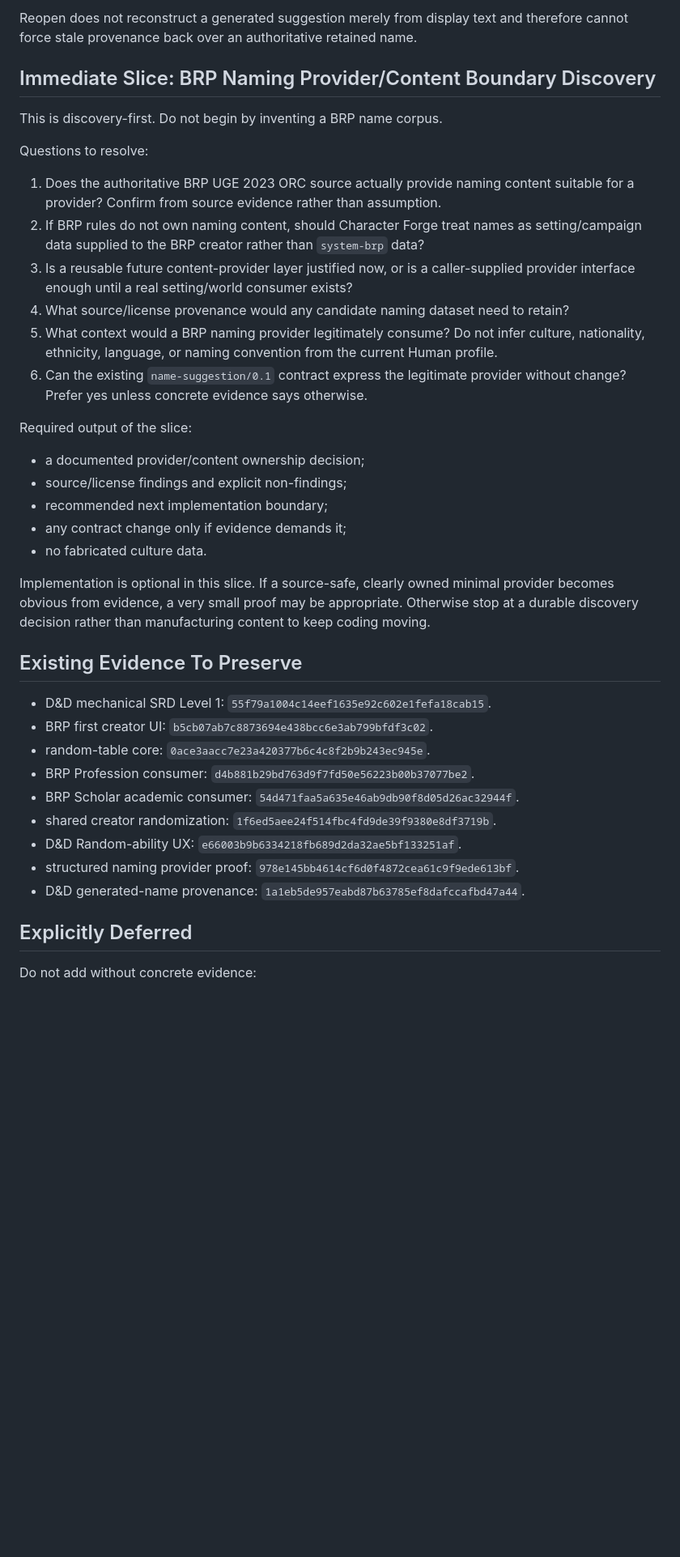
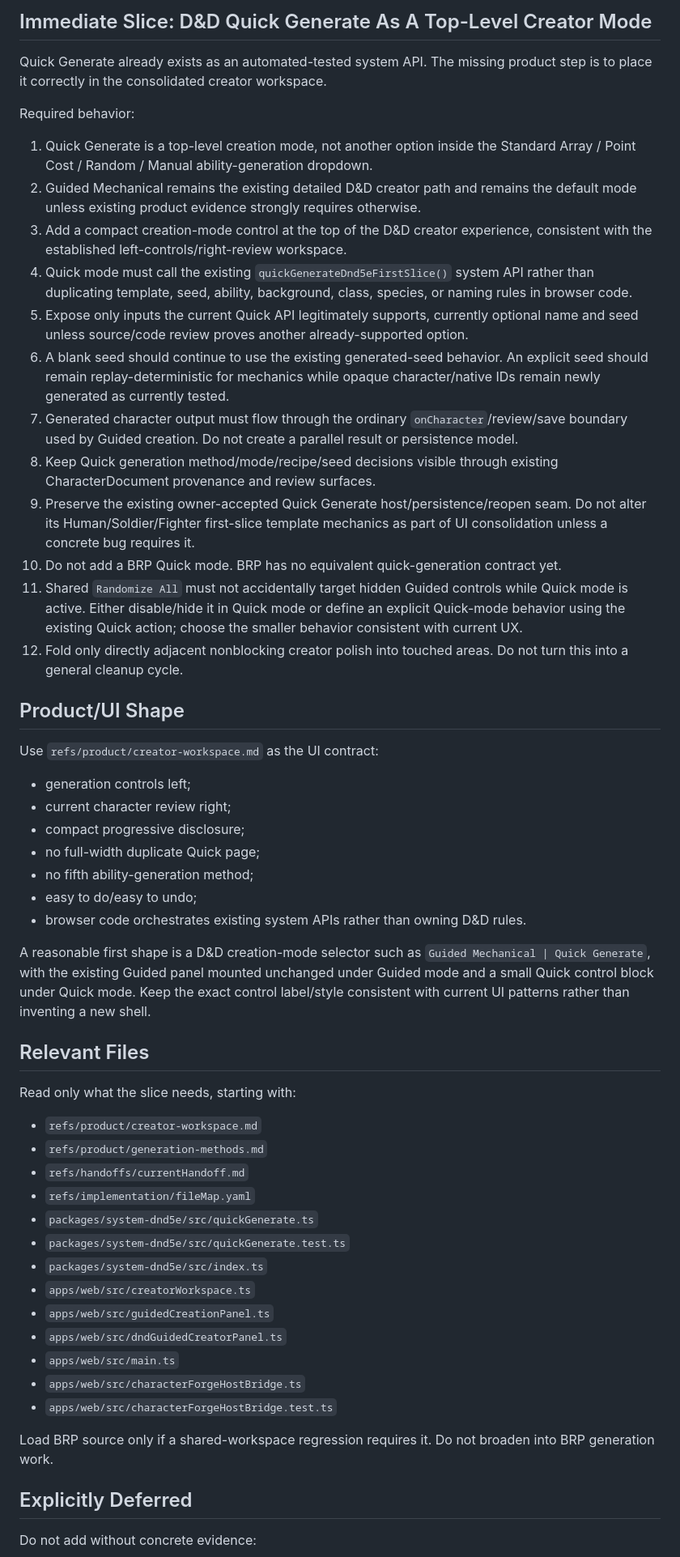
Before and after one commit to Three-Wheeled-Sloth-Studio/Character-Forge, a Markdown page: refs/handoffs/next-dev-prompt.md, the part around one of its changes. Shown at 81% size. Rendered like a GitHub page; blank space fills up the shorter version.

Commit message:
docs: set Quick Generate creator mode slice

```diff
--- a/refs/handoffs/next-dev-prompt.md
+++ b/refs/handoffs/next-dev-prompt.md
@@ -78,40 +73,56 @@ The same existing name button continues to participate in shared `Randomize All`
 
-Reopen does not reconstruct a generated suggestion merely from display text and therefore cannot force stale provenance back over an authoritative retained name.
+## Immediate Slice: D&D Quick Generate As A Top-Level Creator Mode
 
-## Immediate Slice: BRP Naming Provider/Content Boundary Discovery
+Quick Generate already exists as an automated-tested system API. The missing product step is to place it correctly in the consolidated creator workspace.
 
-This is discovery-first. Do not begin by inventing a BRP name corpus.
+Required behavior:
 
-Questions to resolve:
+1. Quick Generate is a top-level creation mode, not another option inside the Standard Array / Point Cost / Random / Manual ability-generation dropdown.
+2. Guided Mechanical remains the existing detailed D&D creator path and remains the default mode unless existing product evidence strongly requires otherwise.
+3. Add a compact creation-mode control at the top of the D&D creator experience, consistent with the established left-controls/right-review workspace.
+4. Quick mode must call the existing `quickGenerateDnd5eFirstSlice()` system API rather than duplicating template, seed, ability, background, class, species, or naming rules in browser code.
+5. Expose only inputs the current Quick API legitimately supports, currently optional name and seed unless source/code review proves another already-supported option.
+6. A blank seed should continue to use the existing generated-seed behavior. An explicit seed should remain replay-deterministic for mechanics while opaque character/native IDs remain newly generated as currently tested.
+7. Generated character output must flow through the ordinary `onCharacter`/review/save boundary used by Guided creation. Do not create a parallel result or persistence model.
+8. Keep Quick generation method/mode/recipe/seed decisions visible through existing CharacterDocument provenance and review surfaces.
+9. Preserve the existing owner-accepted Quick Generate host/persistence/reopen seam. Do not alter its Human/Soldier/Fighter first-slice template mechanics as part of UI consolidation unless a concrete bug requires it.
+10. Do not add a BRP Quick mode. BRP has no equivalent quick-generation contract yet.
+11. Shared `Randomize All` must not accidentally target hidden Guided controls while Quick mode is active. Either disable/hide it in Quick mode or define an explicit Quick-mode behavior using the existing Quick action; choose the smaller behavior consistent with current UX.
+12. Fold only directly adjacent nonblocking creator polish into touched areas. Do not turn this into a general cleanup cycle.
 
-1. Does the authoritative BRP UGE 2023 ORC source actually provide naming content suitable for a provider? Confirm from source evidence rather than assumption.
-2. If BRP rules do not own naming content, should Character Forge treat names as setting/campaign data supplied to the BRP creator rather than `system-brp` data?
-3. Is a reusable future content-provider layer justified now, or is a caller-supplied provider interface enough until a real setting/world consumer exists?
-4. What source/license provenance would any candidate naming dataset need to retain?
-5. What context would a BRP naming provider legitimately consume? Do not infer culture, nationality, ethnicity, language, or naming convention from the current Human profile.
-6. Can the existing `name-suggestion/0.1` contract express the legitimate provider without change? Prefer yes unless concrete evidence says otherwise.
+## Product/UI Shape
 
-Required output of the slice:
+Use `refs/product/creator-workspace.md` as the UI contract:
 
-- a documented provider/content ownership decision;
-- source/license findings and explicit non-findings;
-- recommended next implementation boundary;
-- any contract change only if evidence demands it;
-- no fabricated culture data.
+- generation controls left;
+- current character review right;
+- compact progressive disclosure;
+- no full-width duplicate Quick page;
+- no fifth ability-generation method;
+- easy to do/easy to undo;
+- browser code orchestrates existing system APIs rather than owning D&D rules.
 
-Implementation is optional in this slice. If a source-safe, clearly owned minimal provider becomes obvious from evidence, a very small proof may be appropriate. Otherwise stop at a durable discovery decision rather than manufacturing content to keep coding moving.
+A reasonable first shape is a D&D creation-mode selector such as `Guided Mechanical | Quick Generate`, with the existing Guided panel mounted unchanged under Guided mode and a small Quick control block under Quick mode. Keep the exact control label/style consistent with current UI patterns rather than inventing a new shell.
 
-## Existing Evidence To Preserve
+## Relevant Files
 
-- D&D mechanical SRD Level 1: `55f79a1004c14eef1635e92c602e1fefa18cab15`.
-- BRP first creator UI: `b5cb07ab7c8873694e438bcc6e3ab799bfdf3c02`.
-- random-table core: `0ace3aacc7e23a420377b6c4c8f2b9b243ec945e`.
-- BRP Profession consumer: `d4b881b29bd763d9f7fd50e56223b00b37077be2`.
-- BRP Scholar academic consumer: `54d471faa5a635e46ab9db90f8d05d26ac32944f`.
-- shared creator randomization: `1f6ed5aee24f514fbc4fd9de39f9380e8df3719b`.
-- D&D Random-ability UX: `e66003b9b6334218fb689d2da32ae5bf133251af`.
-- structured naming provider proof: `978e145bb4614cf6d0f4872cea61c9f9ede613bf`.
-- D&D generated-name provenance: `1a1eb5de957eabd87b63785ef8dafccafbd47a44`.
+Read only what the slice needs, starting with:
+
+- `refs/product/creator-workspace.md`
+- `refs/product/generation-methods.md`
+- `refs/handoffs/currentHandoff.md`
+- `refs/implementation/fileMap.yaml`
+- `packages/system-dnd5e/src/quickGenerate.ts`
+- `packages/system-dnd5e/src/quickGenerate.test.ts`
+- `packages/system-dnd5e/src/index.ts`
+- `apps/web/src/creatorWorkspace.ts`
+- `apps/web/src/guidedCreationPanel.ts`
+- `apps/web/src/dndGuidedCreatorPanel.ts`
+- `apps/web/src/main.ts`
+- `apps/web/src/characterForgeHostBridge.ts`
+- `apps/web/src/characterForgeHostBridge.test.ts`
+
+Load BRP source only if a shared-workspace regression requires it. Do not broaden into BRP generation work.
 
 ## Explicitly Deferred
 
```
Also changed, not shown: other parts of refs/handoffs/next-dev-prompt.md (+41 -49 lines).
